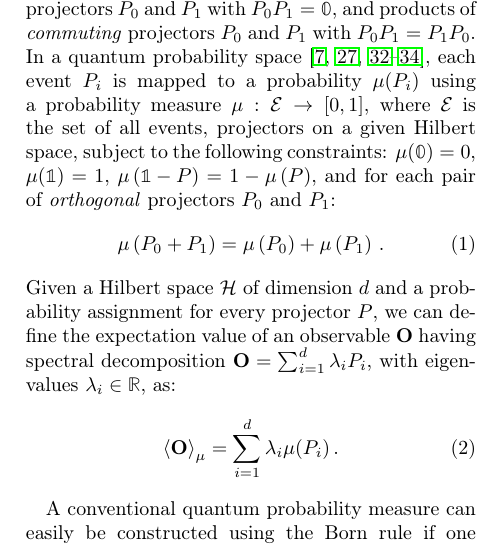
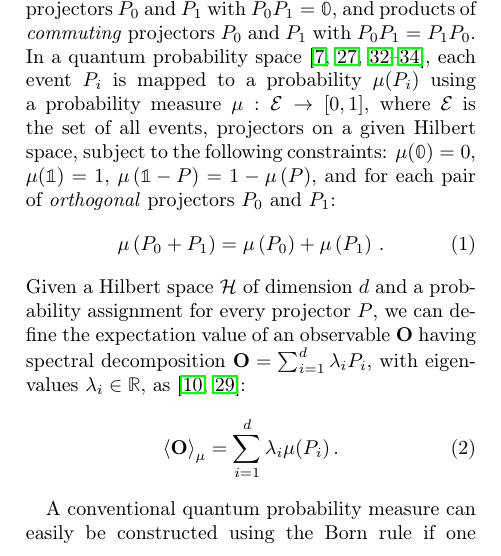
Before and after one commit to yuttai/Contextuality-and-Nonlocality-in-Discrete-Quantum-Theory, a LaTeX paper (prop_letter.tex): part of one column of page 2 of 11, cut so that both start at the same text. Compiled offline with pdfLaTeX.

Commit message:
prop_letter.tex \section{Fuzzy Measurements} Add citations...

```diff
--- a/prop_letter.tex
+++ b/prop_letter.tex
@@ -298,7 +298,8 @@ of \emph{orthogonal} projectors $P_{0}$ and $P_{1}$:
 Given a Hilbert space ${\cal H}$ of dimension $d$ and a probability assignment
 for every projector $P$, we can define the expectation value of an
 observable~$\mathbf{O}$ having spectral decomposition
-$\mathbf{O}=\sum_{i=1}^{d}\lambda_{i}P_{i}$, with eigenvalues $\lambda_i \in \mathbb{R}$, as:
+$\mathbf{O}=\sum_{i=1}^{d}\lambda_{i}P_{i}$, with eigenvalues $\lambda_i \in
+\mathbb{R}$, as~\cite{544199,Jaeger2007}:
 \begin{equation}
 \expval{\mathbf{O}}_{\mu}=\sum_{i=1}^{d}\lambda_{i}\mu(P_{i})\,.\label{eq:quantum-expectation}
 \end{equation}
```
Also changed, not shown: prop_iop.tex (+1 -1 lines), 2 other files.
